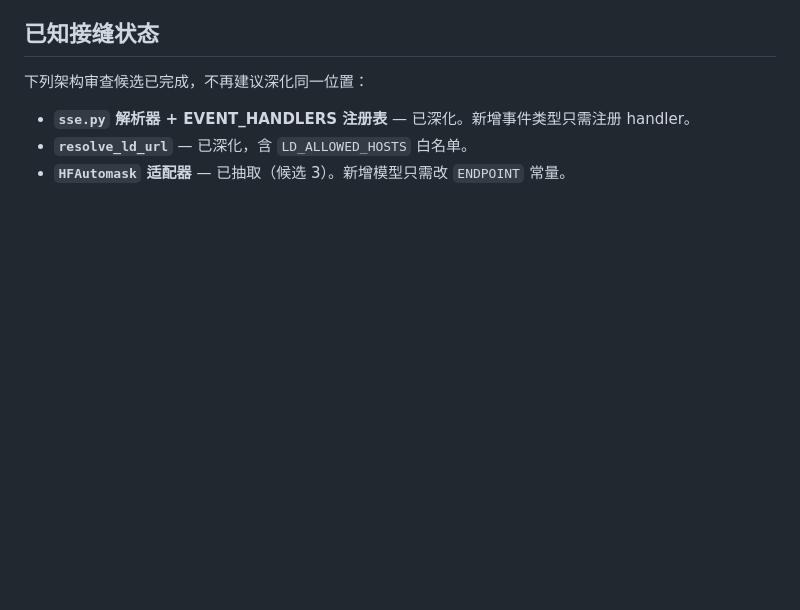
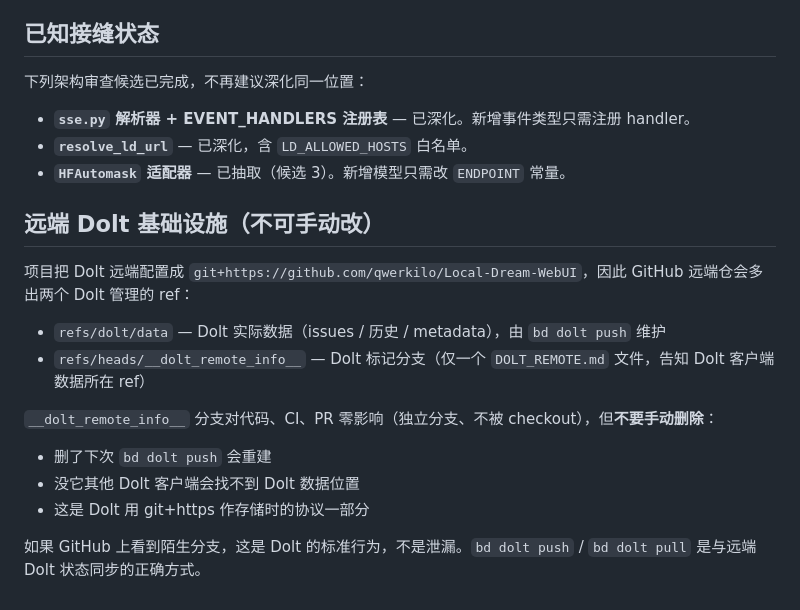
Before and after one commit to qwerkilo/Local-Dream-WebUI, a Markdown page: CONTEXT.md, the part around the change. Drawn GitHub-style; blank space fills up the shorter version.

Commit message:
docs: document Dolt remote infrastructure (__dolt_remote_info__ + refs/dolt/data)

```diff
--- a/CONTEXT.md
+++ b/CONTEXT.md
@@ -67,3 +67,18 @@
 - **`sse.py` 解析器 + EVENT_HANDLERS 注册表** — 已深化。新增事件类型只需注册 handler。
 - **`resolve_ld_url`** — 已深化，含 `LD_ALLOWED_HOSTS` 白名单。
 - **`HFAutomask` 适配器** — 已抽取（候选 3）。新增模型只需改 `ENDPOINT` 常量。
+
+## 远端 Dolt 基础设施（不可手动改）
+
+项目把 Dolt 远端配置成 `git+https://github.com/qwerkilo/Local-Dream-WebUI`，因此 GitHub 远端仓会多出两个 Dolt 管理的 ref：
+
+- `refs/dolt/data` — Dolt 实际数据（issues / 历史 / metadata），由 `bd dolt push` 维护
+- `refs/heads/__dolt_remote_info__` — Dolt 标记分支（仅一个 `DOLT_REMOTE.md` 文件，告知 Dolt 客户端数据所在 ref）
+
+`__dolt_remote_info__` 分支对代码、CI、PR 零影响（独立分支、不被 checkout），但**不要手动删除**：
+
+- 删了下次 `bd dolt push` 会重建
+- 没它其他 Dolt 客户端会找不到 Dolt 数据位置
+- 这是 Dolt 用 git+https 作存储时的协议一部分
+
+如果 GitHub 上看到陌生分支，这是 Dolt 的标准行为，不是泄漏。`bd dolt push` / `bd dolt pull` 是与远端 Dolt 状态同步的正确方式。
```
